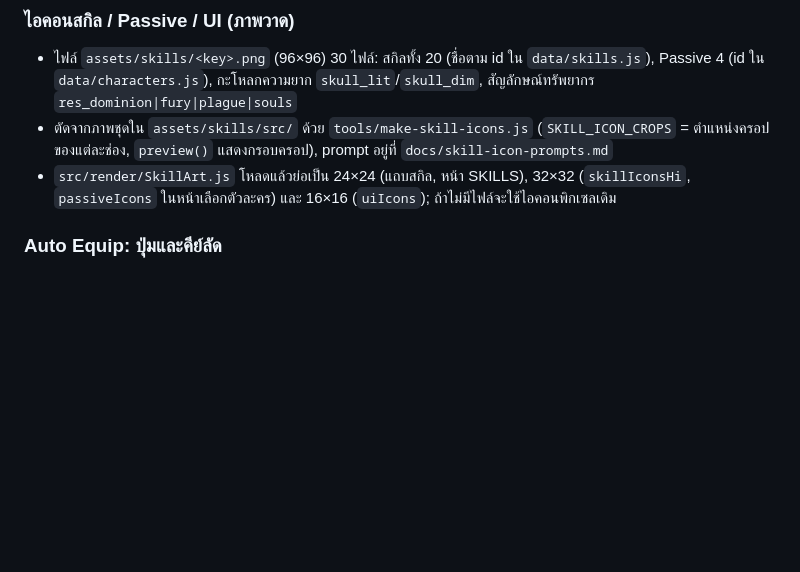
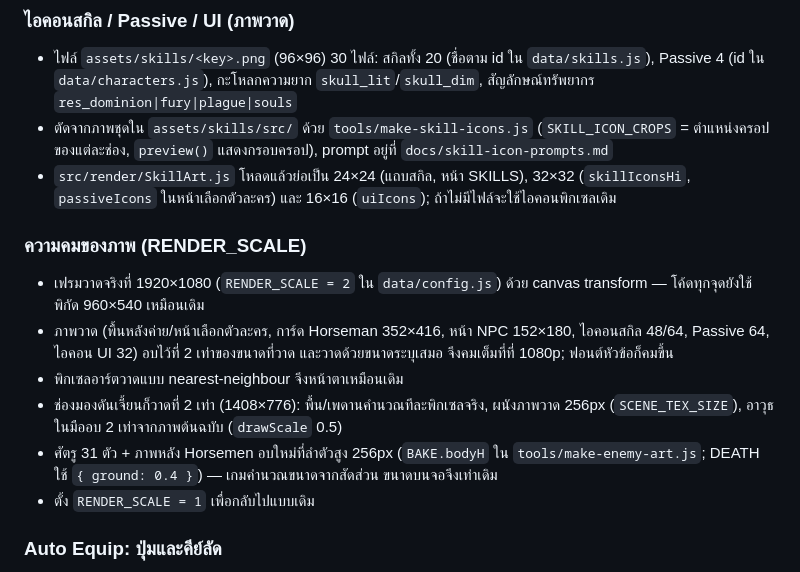
Before and after one commit to phuketradar-cloud/Four-Horsemen, a Markdown page: README.md, the part around the change. Rendered like a GitHub page; blank space fills up the shorter version.

Commit message:
README: 2x rendering and art

```diff
--- a/README.md
+++ b/README.md
@@ -383,6 +383,14 @@ State machine: FOLLOW → SEARCH → APPROACH → ATTACK → DEFEND → RECOVER
 - ไฟล์ `assets/skills/<key>.png` (96×96) 30 ไฟล์: สกิลทั้ง 20 (ชื่อตาม id ใน `data/skills.js`), Passive 4 (id ใน `data/characters.js`), กะโหลกความยาก `skull_lit`/`skull_dim`, สัญลักษณ์ทรัพยากร `res_dominion|fury|plague|souls`
 - ตัดจากภาพชุดใน `assets/skills/src/` ด้วย `tools/make-skill-icons.js` (`SKILL_ICON_CROPS` = ตำแหน่งครอปของแต่ละช่อง, `preview()` แสดงกรอบครอป), prompt อยู่ที่ `docs/skill-icon-prompts.md`
 - `src/render/SkillArt.js` โหลดแล้วย่อเป็น 24×24 (แถบสกิล, หน้า SKILLS), 32×32 (`skillIconsHi`, `passiveIcons` ในหน้าเลือกตัวละคร) และ 16×16 (`uiIcons`); ถ้าไม่มีไฟล์จะใช้ไอคอนพิกเซลเดิม
+
+### ความคมของภาพ (RENDER_SCALE)
+- เฟรมวาดจริงที่ 1920×1080 (`RENDER_SCALE = 2` ใน `data/config.js`) ด้วย canvas transform — โค้ดทุกจุดยังใช้พิกัด 960×540 เหมือนเดิม
+- ภาพวาด (พื้นหลังค่าย/หน้าเลือกตัวละคร, การ์ด Horseman 352×416, หน้า NPC 152×180, ไอคอนสกิล 48/64, Passive 64, ไอคอน UI 32) อบไว้ที่ 2 เท่าของขนาดที่วาด และวาดด้วยขนาดระบุเสมอ จึงคมเต็มที่ที่ 1080p; ฟอนต์หัวข้อก็คมขึ้น
+- พิกเซลอาร์ตวาดแบบ nearest-neighbour จึงหน้าตาเหมือนเดิม
+- ช่องมองดันเจี้ยนก็วาดที่ 2 เท่า (1408×776): พื้น/เพดานคำนวณทีละพิกเซลจริง, ผนังภาพวาด 256px (`SCENE_TEX_SIZE`), อาวุธในมืออบ 2 เท่าจากภาพต้นฉบับ (`drawScale` 0.5)
+- ศัตรู 31 ตัว + ภาพหลัง Horsemen อบใหม่ที่ลำตัวสูง 256px (`BAKE.bodyH` ใน `tools/make-enemy-art.js`; DEATH ใช้ `{ ground: 0.4 }`) — เกมคำนวณขนาดจากสัดส่วน ขนาดบนจอจึงเท่าเดิม
+- ตั้ง `RENDER_SCALE = 1` เพื่อกลับไปแบบเดิม
 
 ### Auto Equip: ปุ่มและคีย์ลัด
 - ปุ่ม **AUTO EQUIP** อยู่ 3 ที่: หน้าค่าย (แถบล่าง, ถ้าเล่นแบบปาร์ตี้จะใส่ให้ทุกคน), หน้า GEAR/CHARACTER (มุมขวาบน + ปุ่ม PARTY) และหน้ากระเป๋า
```
